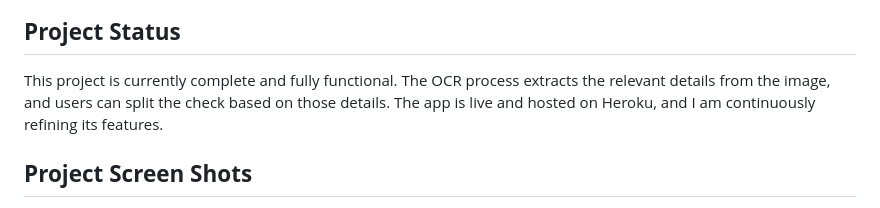
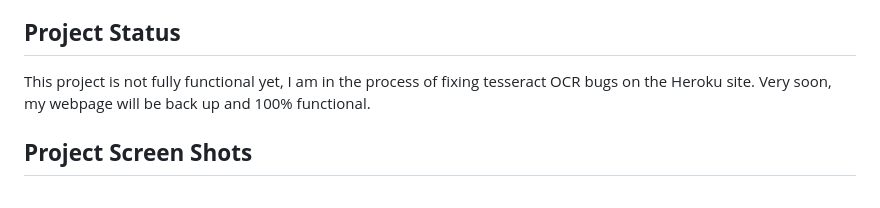
Before and after one commit to matthewj29-hills/CheckSplitter, a Markdown page: README.md, the part around the change. Rendered like a GitHub page.

```diff
--- a/README.md
+++ b/README.md
@@ -3,7 +3,7 @@
 Check Splitter is a web application built to help users effortlessly split a restaurant bill based on the items they ordered. The app uses OCR (Optical Character Recognition) technology to scan and extract details from an image of a restaurant check, and then it calculates the split between different users. This project utilizes pytesseract for OCR image processing, and it is hosted on Heroku.
 
 ## **Project Status**
-This project is currently complete and fully functional. The OCR process extracts the relevant details from the image, and users can split the check based on those details. The app is live and hosted on Heroku, and I am continuously refining its features.
+This project is not fully functional yet, I am in the process of fixing tesseract OCR bugs on the Heroku site. Very soon, my webpage will be back up and 100% functional.
 
 ## **Project Screen Shots**
 
```
